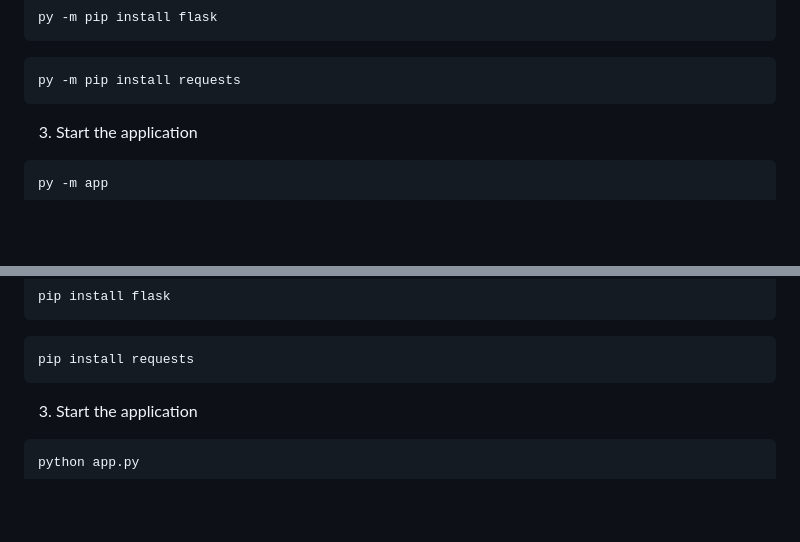
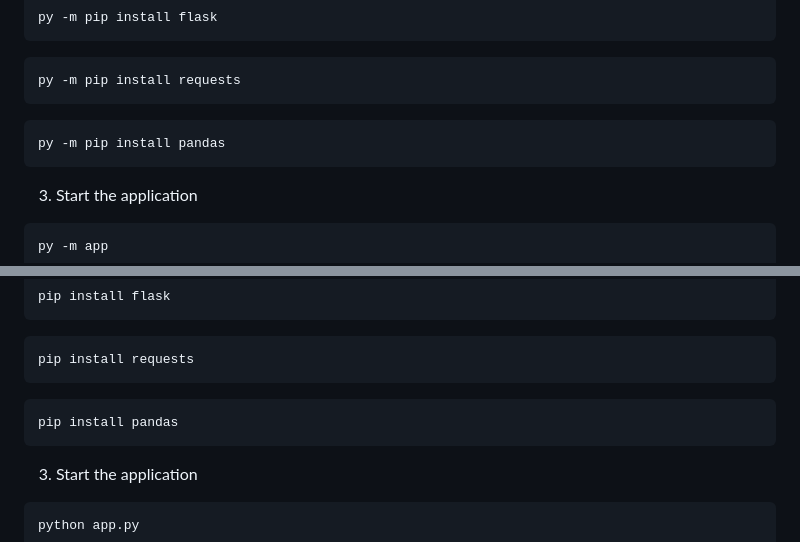
Before and after one commit to lohmancorp/fsc-suite, a Markdown page: README.md, 2 parts joined by grey strips. Rendered like a GitHub page; blank space fills up the shorter version.

````diff
--- a/README.md
+++ b/README.md
@@ -63,6 +63,9 @@ py -m pip install flask
 ```
 py -m pip install requests
 ```
+```
+py -m pip install pandas
+```
 3. Start the application
 ```
 py -m app
@@ -91,6 +94,9 @@ pip install flask
 ```
 ```
 pip install requests
+```
+```
+pip install pandas
 ```
 3. Start the application
 ```
````
